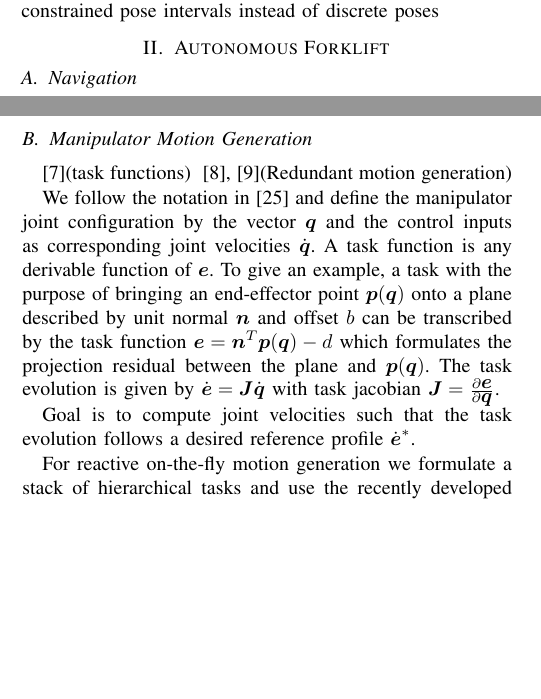
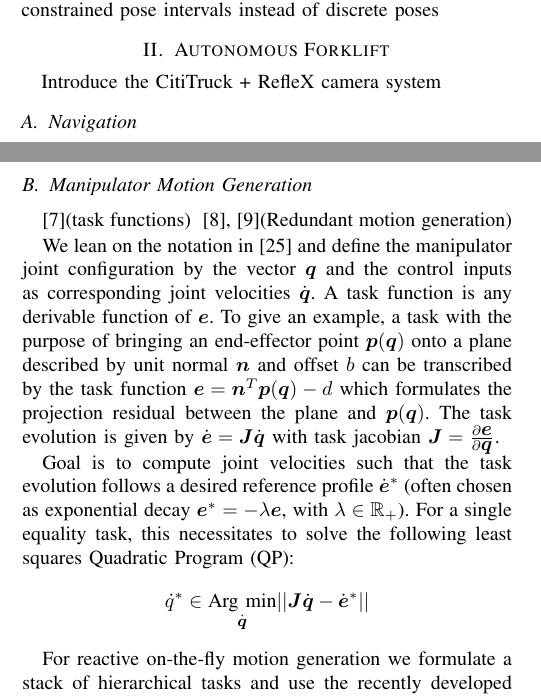
Before and after one commit to rtkg/IROS_APPLE, a LaTeX paper (APPLE.tex, which reads AGV.tex, Grasping.tex): two parts of the columns of pages 1 and 2 of 5, joined at a grey line, cut so that both start at the same text, the shorter picture padded with empty space. Compiled offline with pdfLaTeX.

Commit message:
minor tweaks

```diff
--- a/AGV.tex
+++ b/AGV.tex
@@ -1,5 +1,7 @@
 \section{Autonomous Forklift}
 \label{sec:agv}
+%
+Introduce the CitiTruck + RefleX camera system
 %
 \subsection{Navigation}
 \label{subsec:navigation}
--- a/Grasping.tex
+++ b/Grasping.tex
@@ -49,17 +51,24 @@ the compliance of the system for successful grasp execution as stated below.
  \cite{Sams91}(task functions)
 ~\cite{Sici91, Sent10}(Redundant motion generation)
 
-We follow the notation in~\cite{Esca14} and define the manipulator joint configuration by the vector
-$\mbm{q}$ and the control inputs as corresponding joint velocities $\dot{\mbm{q}}$. A task function
-is any derivable function of $\mbm{e}$. To give an example, a task with the purpose of bringing an
-end-effector point $\mbm{p}(\mbm{q})$ onto a plane described by unit normal $\mbm{n}$ and offset $b$
-can be transcribed by the task function $\mbm{e}=\mbm{n}^T\mbm{p}(\mbm{q})-d$ which formulates the
-projection residual between the plane and $\mbm{p}(\mbm{q})$. The task evolution is given by
-$\dot{\mbm{e}}=\mbm{J}\dot{\mbm{q}}$ with task jacobian
+We lean on the notation in~\cite{Esca14} and define the manipulator joint configuration by the
+vector $\mbm{q}$ and the control inputs as corresponding joint velocities $\dot{\mbm{q}}$. A task
+function is any derivable function of $\mbm{e}$. To give an example, a task with the purpose of
+bringing an end-effector point $\mbm{p}(\mbm{q})$ onto a plane described by unit normal $\mbm{n}$
+and offset $b$ can be transcribed by the task function $\mbm{e}=\mbm{n}^T\mbm{p}(\mbm{q})-d$ which
+formulates the projection residual between the plane and $\mbm{p}(\mbm{q})$. The task evolution is
+given by $\dot{\mbm{e}}=\mbm{J}\dot{\mbm{q}}$ with task jacobian
 $\mbm{J}=\frac{\partial\mbm{e}}{\partial\mbm{q}}$.
 
 Goal is to compute joint velocities such that the task evolution follows a desired reference profile
-$\dot{\mbm{e}}^*$.
+$\dot{\mbm{e}}^*$ (often chosen as exponential decay $\mbm{e}^*= -\lambda \mbm{e}$, with $\lambda
+\in \mathbb{R}_+$). For a single equality task, this necessitates to solve the following least
+squares Quadratic Program (QP): $$\dot{q}^* \in
+\underset{\footnotesize\dot{\mbm{q}}\normalsize}{\mbox{Arg min}}
+||\mbm{J}\dot{\mbm{q}}-\dot{\mbm{e}}^*||$$
+
+
+
 
 For reactive on-the-fly motion generation we formulate a stack of hierarchical tasks and use the
 recently developed method by Kanoun et al.~\cite{Kano11}, which allows to account for inequality
```
Also changed, not shown: AGV.tex (2 more changed lines), Grasping.tex (2 more changed lines).
